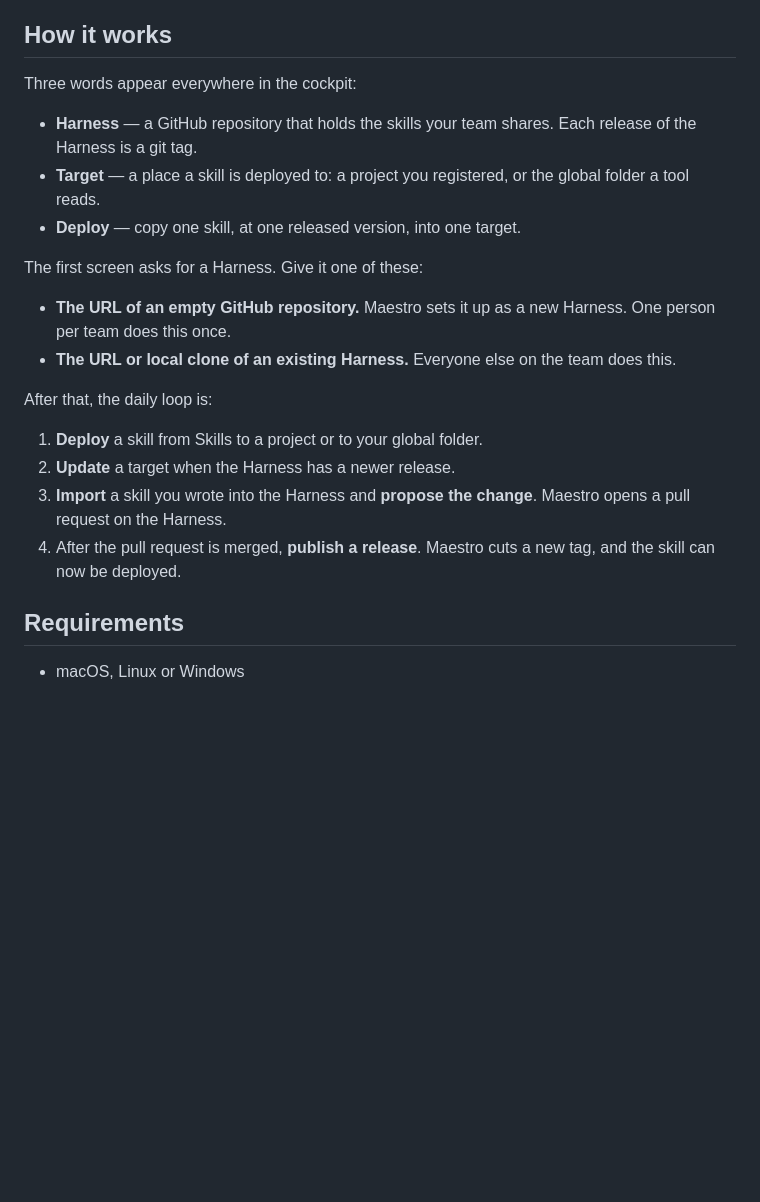
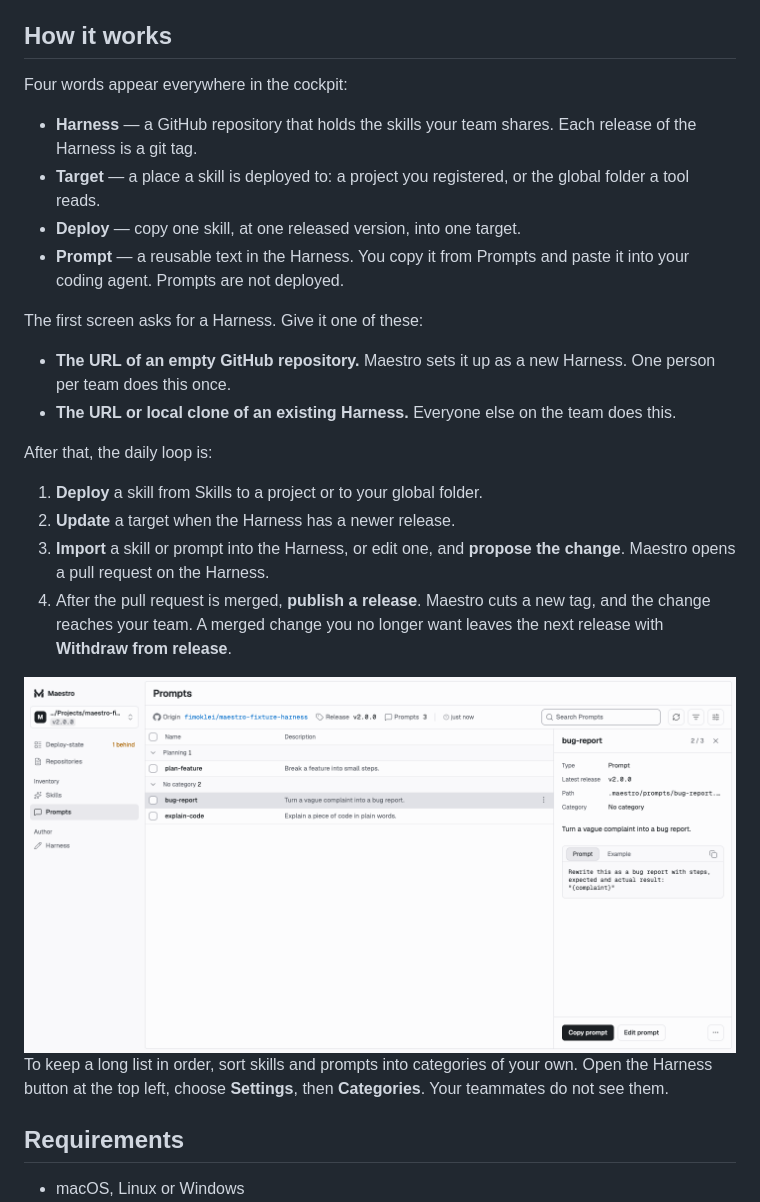
Before and after one commit to fimoklei/maestro, a Markdown page: README.md, the part around one of its changes. Drawn GitHub-style; pictures changed too: docs/images/prompts.png (added); blank space fills up the shorter version.

```diff
--- a/README.md
+++ b/README.md
@@ -67,13 +69,15 @@ To update later, check out the newer tag and run the script again. The
 
 ## How it works
 
-Three words appear everywhere in the cockpit:
+Four words appear everywhere in the cockpit:
 
 - **Harness** — a GitHub repository that holds the skills your team shares.
   Each release of the Harness is a git tag.
 - **Target** — a place a skill is deployed to: a project you registered, or
   the global folder a tool reads.
 - **Deploy** — copy one skill, at one released version, into one target.
+- **Prompt** — a reusable text in the Harness. You copy it from Prompts and
+  paste it into your coding agent. Prompts are not deployed.
 
 The first screen asks for a Harness. Give it one of these:
 
@@ -86,10 +90,20 @@ After that, the daily loop is:
 
 1. **Deploy** a skill from Skills to a project or to your global folder.
 2. **Update** a target when the Harness has a newer release.
-3. **Import** a skill you wrote into the Harness and **propose the change**.
-   Maestro opens a pull request on the Harness.
+3. **Import** a skill or prompt into the Harness, or edit one, and **propose
+   the change**. Maestro opens a pull request on the Harness.
 4. After the pull request is merged, **publish a release**. Maestro cuts a new
-   tag, and the skill can now be deployed.
+   tag, and the change reaches your team. A merged change you no longer want
+   leaves the next release with **Withdraw from release**.
+
+<picture>
+  <source media="(prefers-color-scheme: dark)" srcset="docs/images/prompts-dark.png">
+  <img src="docs/images/prompts.png" alt="The Prompts screen: prompts sorted by category, with a detail pane that shows a prompt's text, its example tab and Copy prompt" width="960">
+</picture>
+
+To keep a long list in order, sort skills and prompts into categories of your
+own. Open the Harness button at the top left, choose **Settings**, then
+**Categories**. Your teammates do not see them.
 
 ## Requirements
 
```
Also changed, not shown: other parts of README.md (+8 -6 lines), docs/images/prompts-dark.png (added), docs/images/skills-dark.png, docs/images/skills.png.
